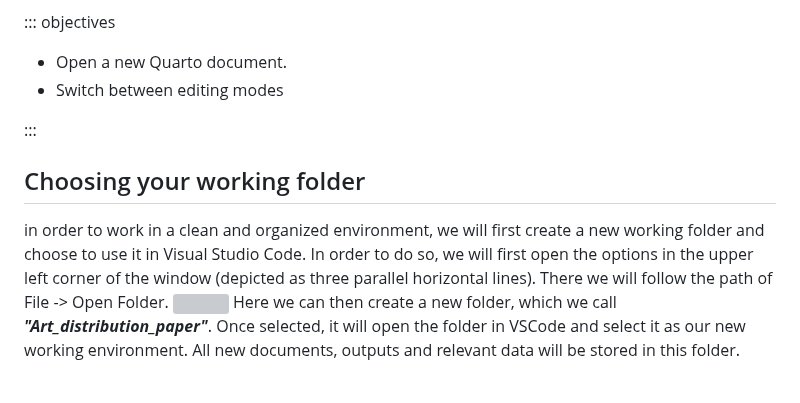
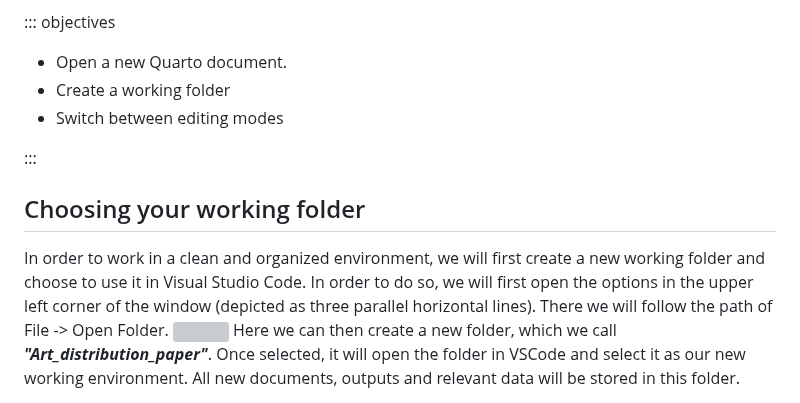
Before and after one commit to HERMES-DKZ/quarto-publishing, a Markdown page: episodes/02gettingstarted.md, the part around the change. Drawn GitHub-style; grey boxes are pictures that could not be loaded.

```diff
--- a/episodes/02gettingstarted.md
+++ b/episodes/02gettingstarted.md
@@ -15,13 +15,14 @@ exercises: 1
 ::: objectives
 
 + Open a new Quarto document.
++ Create a working folder
 + Switch between editing modes
 
 :::
 
 ## Choosing your working folder
 
-in order to work in a clean and organized environment, we will first create a new working folder and choose to use it in Visual Studio Code.
+In order to work in a clean and organized environment, we will first create a new working folder and choose to use it in Visual Studio Code.
 In order to do so, we will first open the options in the upper left corner of the window (depicted as three parallel horizontal lines). There we will follow the path of File -> Open Folder.
 ![](https://pad.zdv.net/uploads/89f053f1-4950-470f-be98-72027f930988.png)
 Here we can then create a new folder, which we call ***"Art_distribution_paper"***.
```
